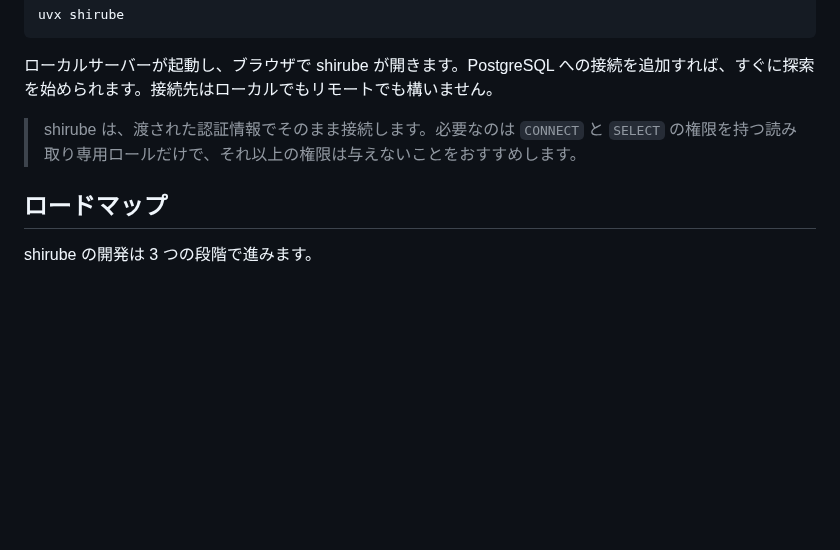
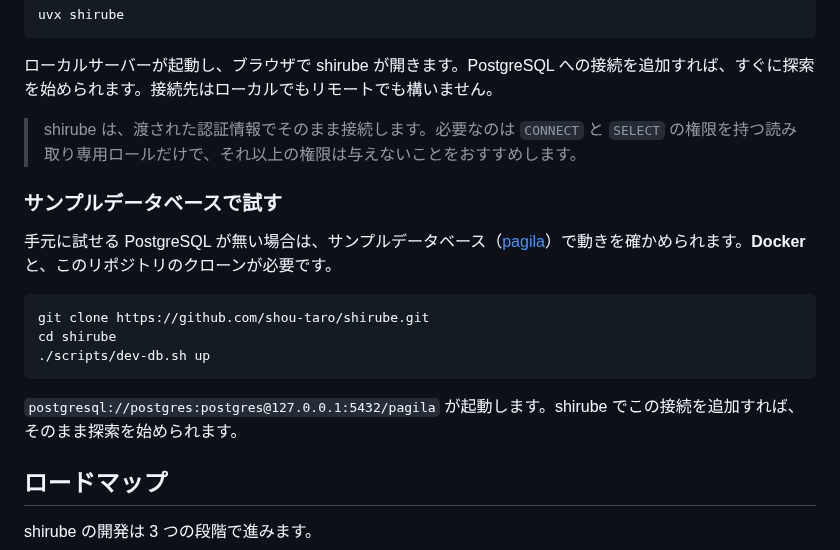
Before and after one commit to shou-taro/shirube, a Markdown page: README.ja.md, the part around the change. GitHub-like rendering; blank space fills up the shorter version.

Commit message:
docs(ja): note the pagila sample database in Getting started
Add a short "サンプルデータベースで試す" subsection so a reader without a
PostgreSQL to hand can try shirube, honestly noting it needs Docker and a
clone of the repo (the sample runs through scripts/dev-db.sh). Japanese
README only for now.

Co-Authored-By: Claude Opus 4.8 <noreply@anthropic.com>

````diff
--- a/README.ja.md
+++ b/README.ja.md
@@ -72,6 +72,18 @@ uvx shirube
 
 > shirube は、渡された認証情報でそのまま接続します。必要なのは `CONNECT` と `SELECT` の権限を持つ読み取り専用ロールだけで、それ以上の権限は与えないことをおすすめします。
 
+### サンプルデータベースで試す
+
+手元に試せる PostgreSQL が無い場合は、サンプルデータベース（[pagila](https://github.com/devrimgunduz/pagila)）で動きを確かめられます。**Docker** と、このリポジトリのクローンが必要です。
+
+```bash
+git clone https://github.com/shou-taro/shirube.git
+cd shirube
+./scripts/dev-db.sh up
+```
+
+`postgresql://postgres:postgres@127.0.0.1:5432/pagila` が起動します。shirube でこの接続を追加すれば、そのまま探索を始められます。
+
 ## ロードマップ
 
 shirube の開発は 3 つの段階で進みます。
````
